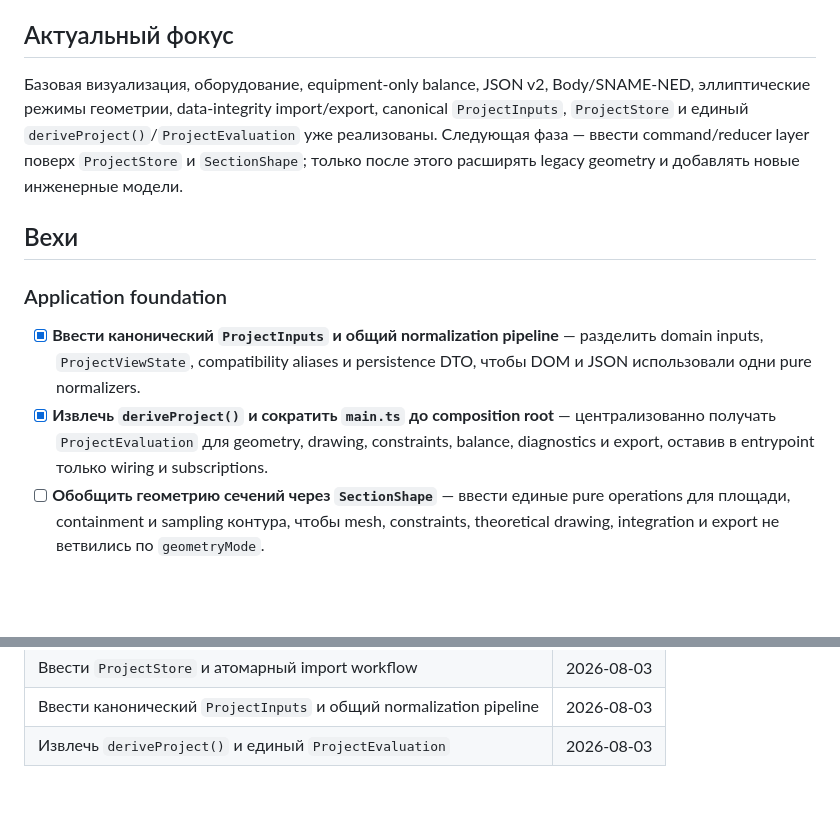
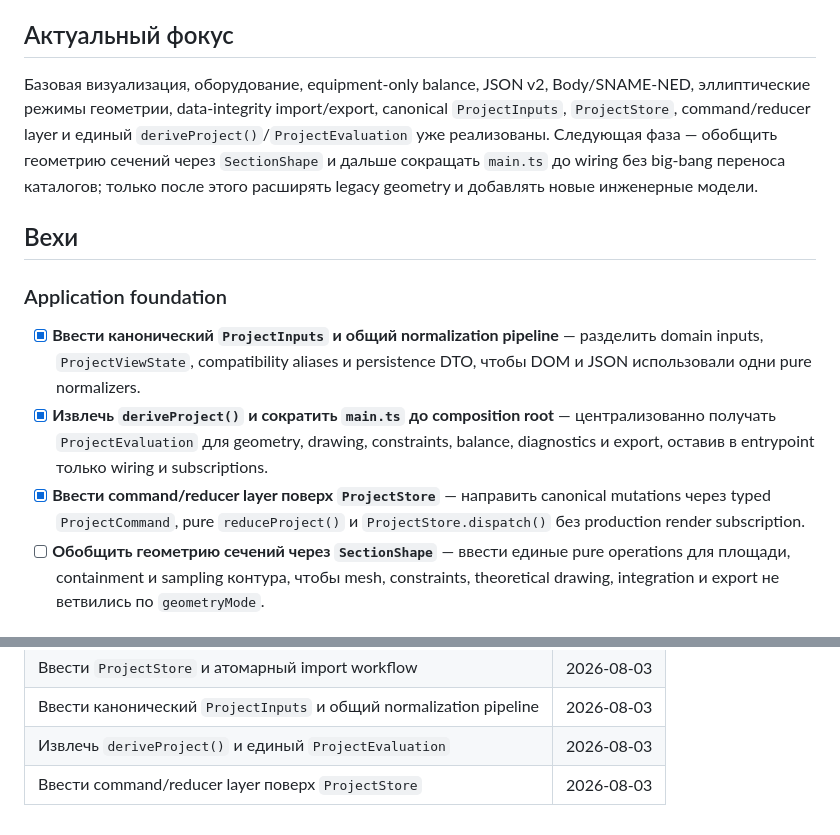
Before and after one commit to rokolslab/underwater-vehicle-designer, a Markdown page: .ai-factory/ROADMAP.md, 2 parts joined by grey strips. GitHub-like rendering; blank space fills up the shorter version.

```diff
--- a/.ai-factory/ROADMAP.md
+++ b/.ai-factory/ROADMAP.md
@@ -4,7 +4,7 @@
 
 ## Актуальный фокус
 
-Базовая визуализация, оборудование, equipment-only balance, JSON v2, Body/SNAME-NED, эллиптические режимы геометрии, data-integrity import/export, canonical `ProjectInputs`, `ProjectStore` и единый `deriveProject()`/`ProjectEvaluation` уже реализованы. Следующая фаза — ввести command/reducer layer поверх `ProjectStore` и `SectionShape`; только после этого расширять legacy geometry и добавлять новые инженерные модели.
+Базовая визуализация, оборудование, equipment-only balance, JSON v2, Body/SNAME-NED, эллиптические режимы геометрии, data-integrity import/export, canonical `ProjectInputs`, `ProjectStore`, command/reducer layer и единый `deriveProject()`/`ProjectEvaluation` уже реализованы. Следующая фаза — обобщить геометрию сечений через `SectionShape` и дальше сокращать `main.ts` до wiring без big-bang переноса каталогов; только после этого расширять legacy geometry и добавлять новые инженерные модели.
 
 ## Вехи
 
@@ -12,6 +12,7 @@
 
 - [x] **Ввести канонический `ProjectInputs` и общий normalization pipeline** — разделить domain inputs, `ProjectViewState`, compatibility aliases и persistence DTO, чтобы DOM и JSON использовали одни pure normalizers.
 - [x] **Извлечь `deriveProject()` и сократить `main.ts` до composition root** — централизованно получать `ProjectEvaluation` для geometry, drawing, constraints, balance, diagnostics и export, оставив в entrypoint только wiring и subscriptions.
+- [x] **Ввести command/reducer layer поверх `ProjectStore`** — направить canonical mutations через typed `ProjectCommand`, pure `reduceProject()` и `ProjectStore.dispatch()` без production render subscription.
 - [ ] **Обобщить геометрию сечений через `SectionShape`** — ввести единые pure operations для площади, containment и sampling контура, чтобы mesh, constraints, theoretical drawing, integration и export не ветвились по `geometryMode`.
 
 ### Следующие возможности
@@ -58,3 +59,4 @@
 | Ввести `ProjectStore` и атомарный import workflow | 2026-08-03 |
 | Ввести канонический `ProjectInputs` и общий normalization pipeline | 2026-08-03 |
 | Извлечь `deriveProject()` и единый `ProjectEvaluation` | 2026-08-03 |
+| Ввести command/reducer layer поверх `ProjectStore` | 2026-08-03 |
```
Also changed, not shown: .ai-factory/RESEARCH.md (+26 -7 lines), 2 other files.
